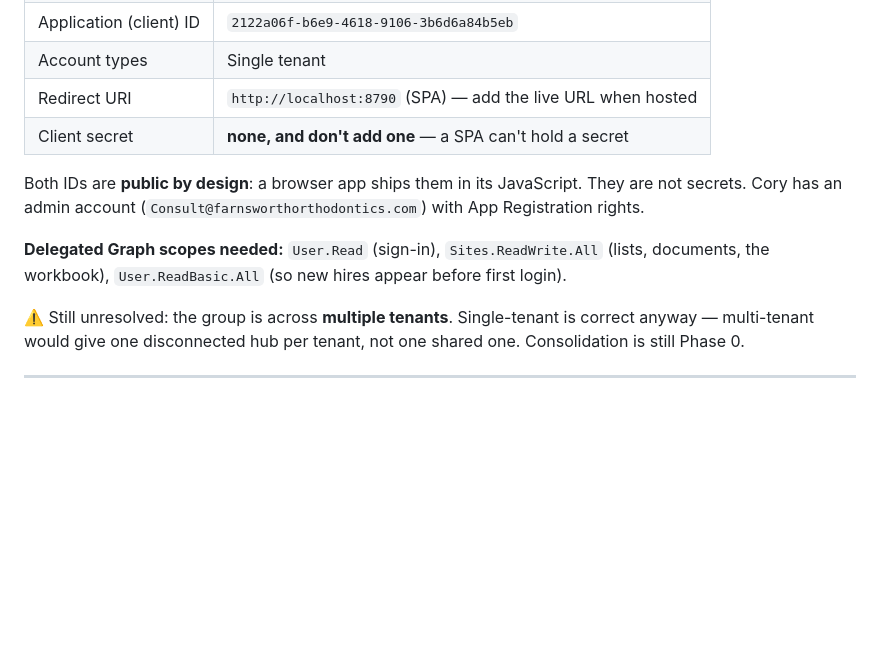
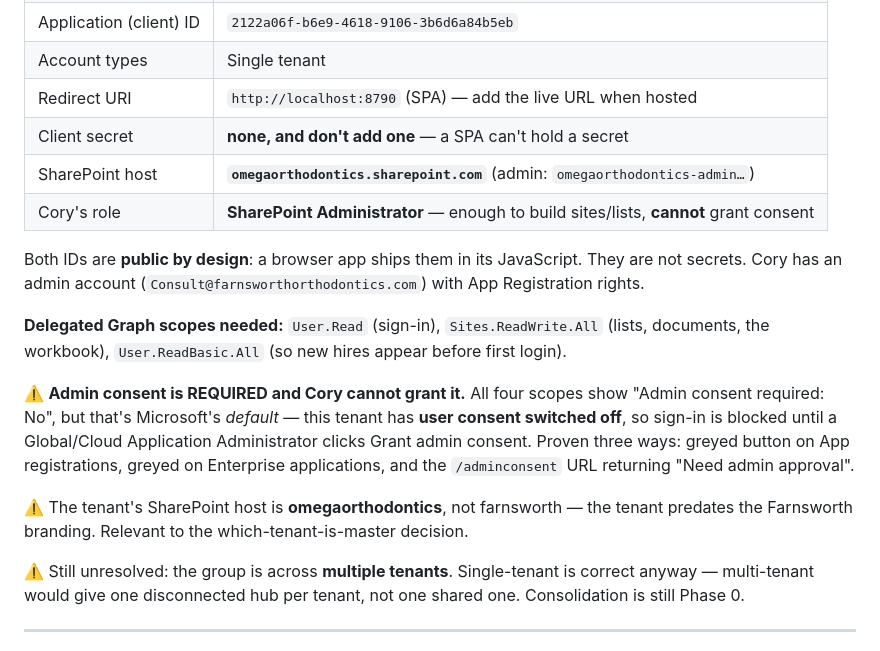
Before and after one commit to corylawing/practice-hub-mockup, a Markdown page: CLAUDE.md, the part around the change. GitHub-like rendering; blank space fills up the shorter version.

Commit message:
Record tenant findings: SharePoint host, Cory's role, consent blocker
- SharePoint host is omegaorthodontics.sharepoint.com even though the org displays as
  Farnsworth Family Orthodontics. The tenant predates the branding, which matters for
  the which-tenant-is-master decision.
- Cory has SharePoint Administrator. That is enough to create sites and lists (and
  works without a licence assigned), but cannot grant app consent.
- Admin consent is required despite all four scopes showing "required: No" -- that
  column is Microsoft's default and this tenant has user consent disabled. Confirmed
  three ways: greyed button in App registrations, greyed in Enterprise applications,
  and the /adminconsent URL returning "Need admin approval".

Co-Authored-By: Claude Opus 5 <noreply@anthropic.com>

```diff
--- a/CLAUDE.md
+++ b/CLAUDE.md
@@ -314,12 +314,23 @@ The app is **Home-Brace**. The mark is a **white house outline with a braces arc
 | Account types | Single tenant |
 | Redirect URI | `http://localhost:8790` (SPA) — add the live URL when hosted |
 | Client secret | **none, and don't add one** — a SPA can't hold a secret |
+| SharePoint host | **`omegaorthodontics.sharepoint.com`** (admin: `omegaorthodontics-admin…`) |
+| Cory's role | **SharePoint Administrator** — enough to build sites/lists, **cannot** grant consent |
 
 Both IDs are **public by design**: a browser app ships them in its JavaScript. They are not secrets.
 Cory has an admin account (`Consult@farnsworthorthodontics.com`) with App Registration rights.
 
 **Delegated Graph scopes needed:** `User.Read` (sign-in), `Sites.ReadWrite.All` (lists, documents,
 the workbook), `User.ReadBasic.All` (so new hires appear before first login).
+
+⚠️ **Admin consent is REQUIRED and Cory cannot grant it.** All four scopes show "Admin consent
+required: No", but that's Microsoft's *default* — this tenant has **user consent switched off**, so
+sign-in is blocked until a Global/Cloud Application Administrator clicks Grant admin consent. Proven
+three ways: greyed button on App registrations, greyed on Enterprise applications, and the
+`/adminconsent` URL returning "Need admin approval".
+
+⚠️ The tenant's SharePoint host is **omegaorthodontics**, not farnsworth — the tenant predates the
+Farnsworth branding. Relevant to the which-tenant-is-master decision.
 
 ⚠️ Still unresolved: the group is across **multiple tenants**. Single-tenant is correct anyway —
 multi-tenant would give one disconnected hub per tenant, not one shared one. Consolidation is still
```
